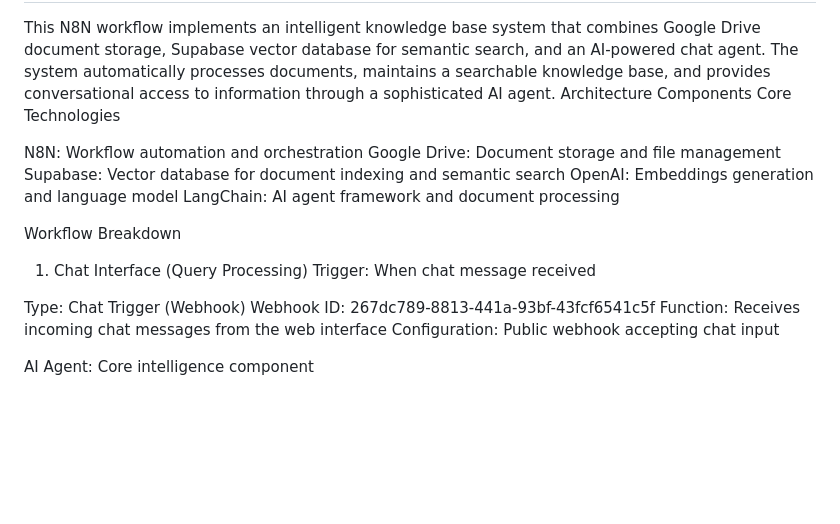
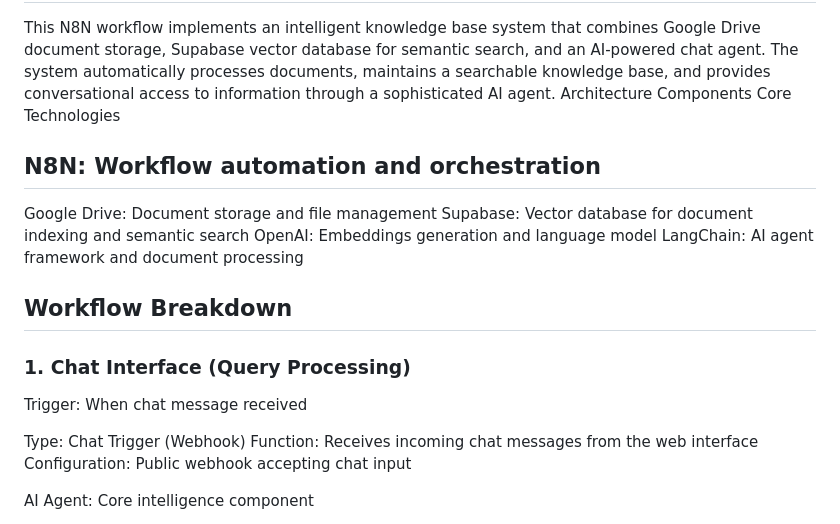
Before and after one commit to haasem/knowledgebase_demo, a Markdown page: README.md, the part around one of its changes. Rendered like a GitHub page; blank space fills up the shorter version.

```diff
--- a/README.md
+++ b/README.md
@@ -5,18 +8,17 @@ This N8N workflow implements an intelligent knowledge base system that combines
 Architecture Components
 Core Technologies
 
-N8N: Workflow automation and orchestration
+## N8N: Workflow automation and orchestration
 Google Drive: Document storage and file management
 Supabase: Vector database for document indexing and semantic search
 OpenAI: Embeddings generation and language model
 LangChain: AI agent framework and document processing
 
-Workflow Breakdown
-1. Chat Interface (Query Processing)
+## Workflow Breakdown
+### 1. Chat Interface (Query Processing)
 Trigger: When chat message received
 
 Type: Chat Trigger (Webhook)
-Webhook ID: 267dc789-8813-441a-93bf-43fcf6541c5f
 Function: Receives incoming chat messages from the web interface
 Configuration: Public webhook accepting chat input
 
```
Also changed, not shown: other parts of README.md (+10 -10 lines).
